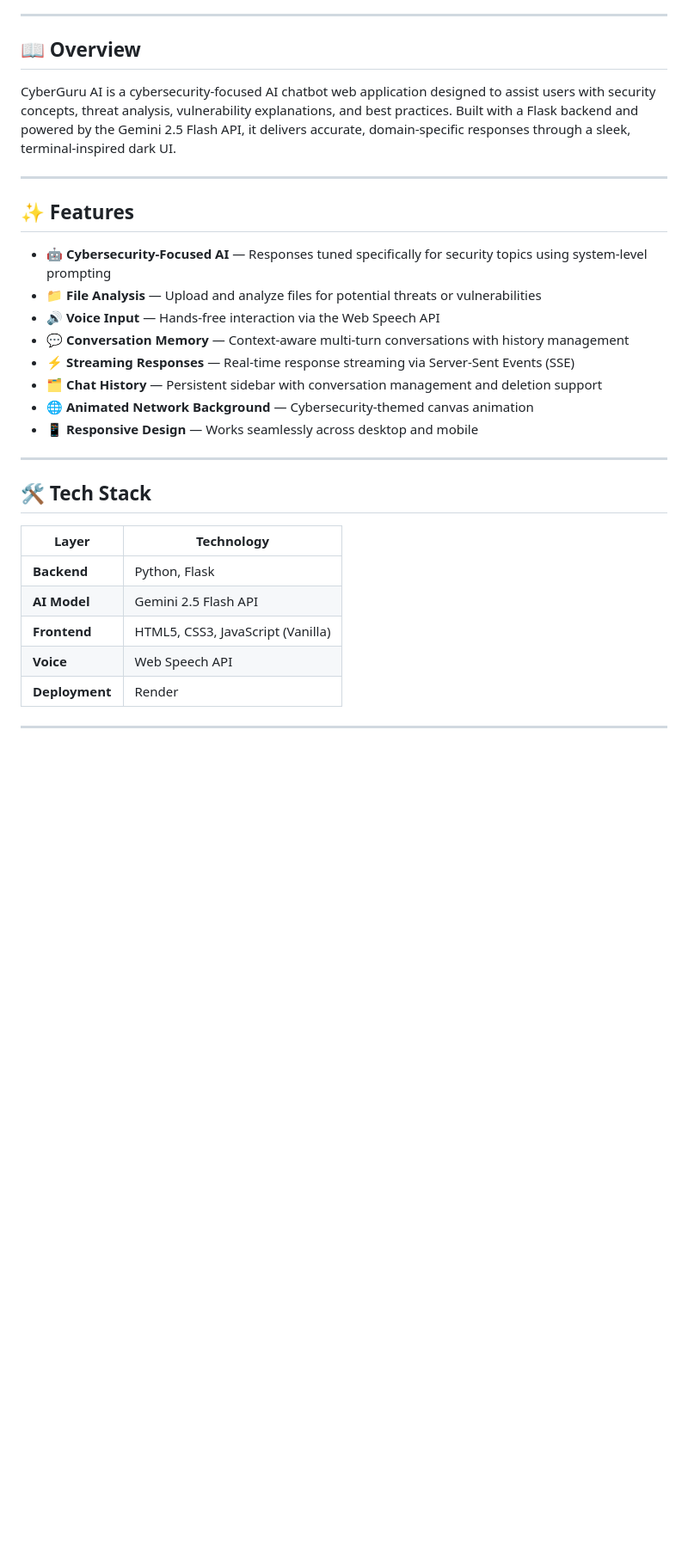
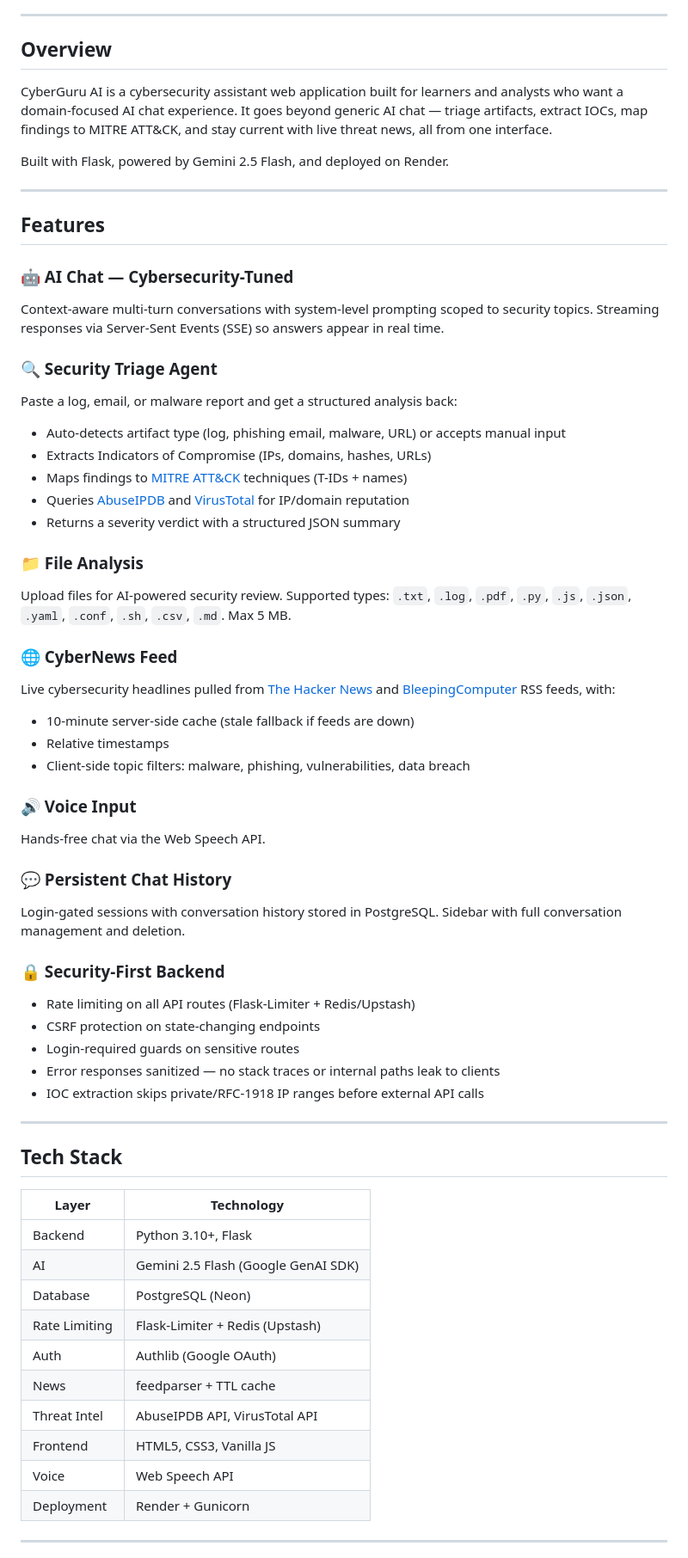
Before and after one commit to kalyandhoni234-hash/CyberGuru-AI, a Markdown page: README.md, the part around one of its changes. Shown at 86% size. GitHub-like rendering; blank space fills up the shorter version.

Commit message:
feat; new designed readme file

```diff
--- a/README.md
+++ b/README.md
@@ -16,34 +16,65 @@
 
 ---
 
-## 📖 Overview
+## Overview
 
-CyberGuru AI is a cybersecurity-focused AI chatbot web application designed to assist users with security concepts, threat analysis, vulnerability explanations, and best practices. Built with a Flask backend and powered by the Gemini 2.5 Flash API, it delivers accurate, domain-specific responses through a sleek, terminal-inspired dark UI.
+CyberGuru AI is a cybersecurity assistant web application built for learners and analysts who want a domain-focused AI chat experience. It goes beyond generic AI chat — triage artifacts, extract IOCs, map findings to MITRE ATT&CK, and stay current with live threat news, all from one interface.
+
+Built with Flask, powered by Gemini 2.5 Flash, and deployed on Render.
 
 ---
 
-## ✨ Features
+## Features
 
-- 🤖 **Cybersecurity-Focused AI** — Responses tuned specifically for security topics using system-level prompting
-- 📁 **File Analysis** — Upload and analyze files for potential threats or vulnerabilities
-- 🔊 **Voice Input** — Hands-free interaction via the Web Speech API
-- 💬 **Conversation Memory** — Context-aware multi-turn conversations with history management
-- ⚡ **Streaming Responses** — Real-time response streaming via Server-Sent Events (SSE)
-- 🗂️ **Chat History** — Persistent sidebar with conversation management and deletion support
-- 🌐 **Animated Network Background** — Cybersecurity-themed canvas animation
-- 📱 **Responsive Design** — Works seamlessly across desktop and mobile
+### 🤖 AI Chat — Cybersecurity-Tuned
+Context-aware multi-turn conversations with system-level prompting scoped to security topics. Streaming responses via Server-Sent Events (SSE) so answers appear in real time.
+
+### 🔍 Security Triage Agent
+Paste a log, email, or malware report and get a structured analysis back:
+- Auto-detects artifact type (log, phishing email, malware, URL) or accepts manual input
+- Extracts Indicators of Compromise (IPs, domains, hashes, URLs)
+- Maps findings to [MITRE ATT&CK](https://attack.mitre.org/) techniques (T-IDs + names)
+- Queries [AbuseIPDB](https://www.abuseipdb.com/) and [VirusTotal](https://www.virustotal.com/) for IP/domain reputation
+- Returns a severity verdict with a structured JSON summary
+
+### 📁 File Analysis
+Upload files for AI-powered security review. Supported types: `.txt`, `.log`, `.pdf`, `.py`, `.js`, `.json`, `.yaml`, `.conf`, `.sh`, `.csv`, `.md`. Max 5 MB.
+
+### 🌐 CyberNews Feed
+Live cybersecurity headlines pulled from [The Hacker News](https://thehackernews.com/) and [BleepingComputer](https://www.bleepingcomputer.com/) RSS feeds, with:
+- 10-minute server-side cache (stale fallback if feeds are down)
+- Relative timestamps
+- Client-side topic filters: malware, phishing, vulnerabilities, data breach
+
+### 🔊 Voice Input
+Hands-free chat via the Web Speech API.
+
+### 💬 Persistent Chat History
+Login-gated sessions with conversation history stored in PostgreSQL. Sidebar with full conversation management and deletion.
+
+### 🔒 Security-First Backend
+- Rate limiting on all API routes (Flask-Limiter + Redis/Upstash)
+- CSRF protection on state-changing endpoints
+- Login-required guards on sensitive routes
+- Error responses sanitized — no stack traces or internal paths leak to clients
+- IOC extraction skips private/RFC-1918 IP ranges before external API calls
 
 ---
 
-## 🛠️ Tech Stack
+## Tech Stack
 
 | Layer | Technology |
-|-------|------------|
-| **Backend** | Python, Flask |
-| **AI Model** | Gemini 2.5 Flash API |
-| **Frontend** | HTML5, CSS3, JavaScript (Vanilla) |
-| **Voice** | Web Speech API |
-| **Deployment** | Render |
+|---|---|
+| Backend | Python 3.10+, Flask |
+| AI | Gemini 2.5 Flash (Google GenAI SDK) |
+| Database | PostgreSQL (Neon) |
+| Rate Limiting | Flask-Limiter + Redis (Upstash) |
+| Auth | Authlib (Google OAuth) |
+| News | feedparser + TTL cache |
+| Threat Intel | AbuseIPDB API, VirusTotal API |
+| Frontend | HTML5, CSS3, Vanilla JS |
+| Voice | Web Speech API |
+| Deployment | Render + Gunicorn |
 
 ---
 
```
Also changed, not shown: other parts of README.md (+102 -63 lines).
